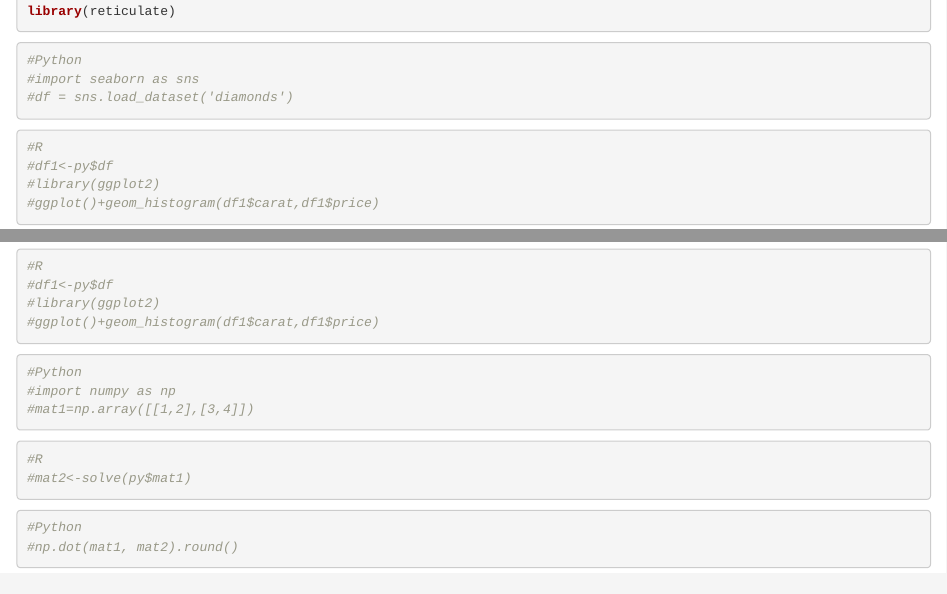
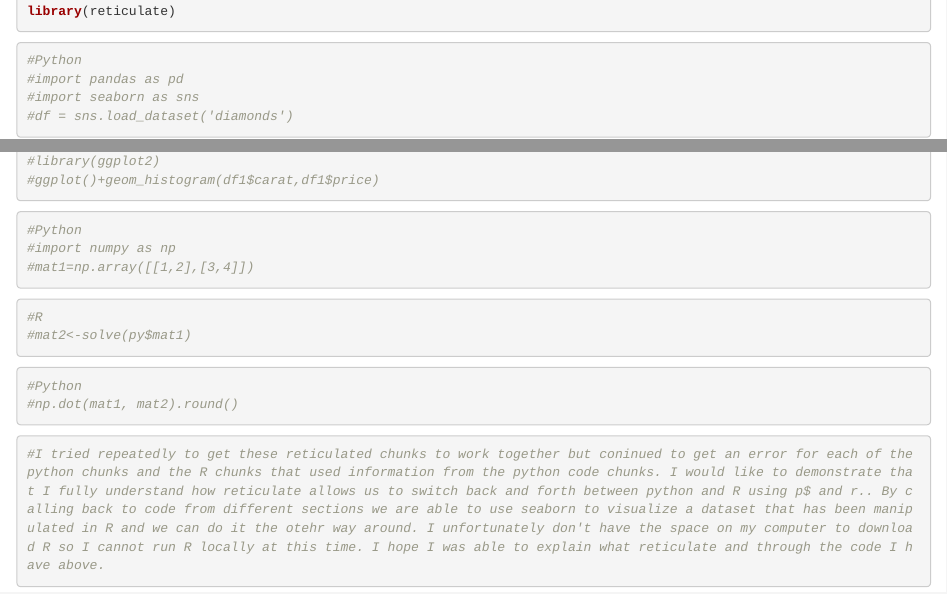
Before and after one commit to jamesarellanocortez/jamesarellanocortez.github.io, an R Markdown document (post/2020-12-11-first-post.Rmd): the page in a window 1100 px wide, from 190 px down, and a second part further down, joined at a grey line. Rendered offline with R 4.5, knitr and Pandoc, with nearby package versions.

Commit message:
some message

````diff
--- a/post/2020-12-11-first-post.Rmd
+++ b/post/2020-12-11-first-post.Rmd
@@ -18,6 +18,7 @@ library(reticulate)
 
 ```{python}
 #Python
+#import pandas as pd
 #import seaborn as sns
 #df = sns.load_dataset('diamonds')
 ```
@@ -48,3 +49,7 @@ library(reticulate)
 #np.dot(mat1, mat2).round()
 
 ```
+
+```{R}
+#I tried repeatedly to get these reticulated chunks to work together but coninued to get an error for each of the python chunks and the R chunks that used information from the python code chunks. I would like to demonstrate that I fully understand how reticulate allows us to switch back and forth between python and R using p$ and r.. By calling back to code from different sections we are able to use seaborn to visualize a dataset that has been manipulated in R and we can do it the otehr way around. I unfortunately don't have the space on my computer to download R so I cannot run R locally at this time. I hope I was able to explain what reticulate and through the code I have above.
+```
````
Also changed, not shown: 4 other files.
